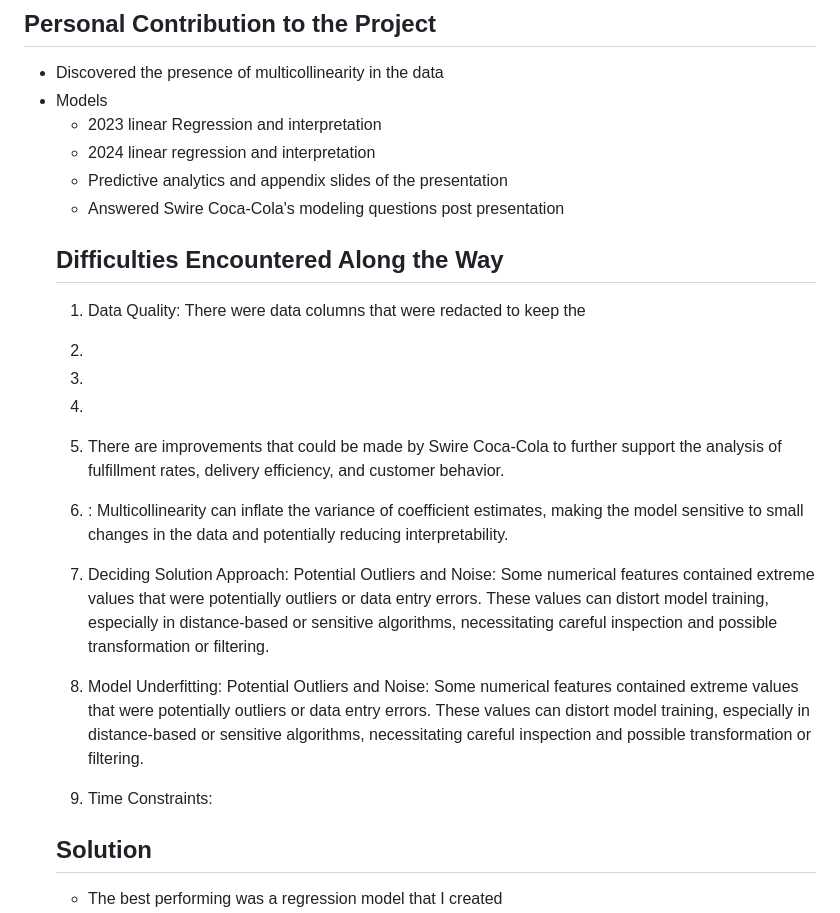
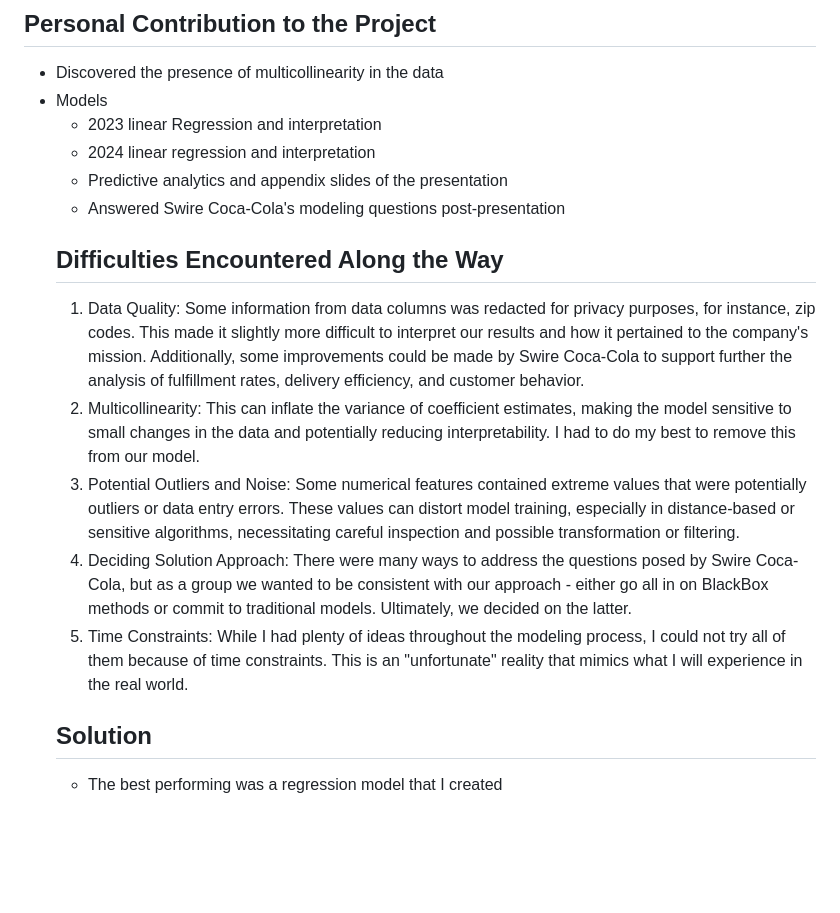
Before and after one commit to alexiacw11/Alexia-sSwireRepo, a Markdown page: README.md, the part around the change. GitHub-like rendering; blank space fills up the shorter version.

```diff
--- a/README.md
+++ b/README.md
@@ -26,22 +26,14 @@ The benefits of predicting high-growth profile accounts are as follows.
   <li> 2023 linear Regression and interpretation
   <li> 2024 linear regression and interpretation
 <li> Predictive analytics and appendix slides of the presentation
-<li> Answered Swire Coca-Cola's modeling questions post presentation </ul>
+<li> Answered Swire Coca-Cola's modeling questions post-presentation </ul>
 
 ## Difficulties Encountered Along the Way
-1. Data Quality: There were data columns that were redacted to keep the
-2.
-3.
-4.
-5. There are improvements that could be made by Swire Coca-Cola to further support the analysis of fulfillment rates, delivery efficiency, and customer behavior.
-
-6. : Multicollinearity can inflate the variance of coefficient estimates, making the model sensitive to small changes in the data and potentially reducing interpretability.
-7.  Deciding Solution Approach: Potential Outliers and Noise: Some numerical features contained extreme values that were potentially outliers or data entry errors. These values can distort model training, especially in distance-based or sensitive algorithms, necessitating careful inspection and possible transformation or filtering.
-8.  Model Underfitting: Potential Outliers and Noise: Some numerical features contained extreme values that were potentially outliers or data entry errors. These values can distort model training, especially in distance-based or sensitive algorithms, necessitating careful inspection and possible transformation or filtering.
-9.  Time Constraints:
-
-
-
+1. Data Quality: Some information from data columns was redacted for privacy purposes, for instance, zip codes. This made it slightly more difficult to interpret our results and how it pertained to the company's mission. Additionally, some improvements could be made by Swire Coca-Cola to support further the analysis of fulfillment rates, delivery efficiency, and customer behavior.
+2. Multicollinearity: This can inflate the variance of coefficient estimates, making the model sensitive to small changes in the data and potentially reducing interpretability. I had to do my best to remove this from our model.
+3. Potential Outliers and Noise: Some numerical features contained extreme values that were potentially outliers or data entry errors. These values can distort model training, especially in distance-based or sensitive algorithms, necessitating careful inspection and possible transformation or filtering.
+4. Deciding Solution Approach: There were many ways to address the questions posed by Swire Coca-Cola, but as a group we wanted to be consistent with our approach - either go all in on BlackBox methods or commit to traditional models. Ultimately, we decided on the latter.
+5. Time Constraints: While I had plenty of ideas throughout the modeling process, I could not try all of them because of time constraints. This is an "unfortunate" reality that mimics what I will experience in the real world.
 
 ## Solution
 <ul>
```
